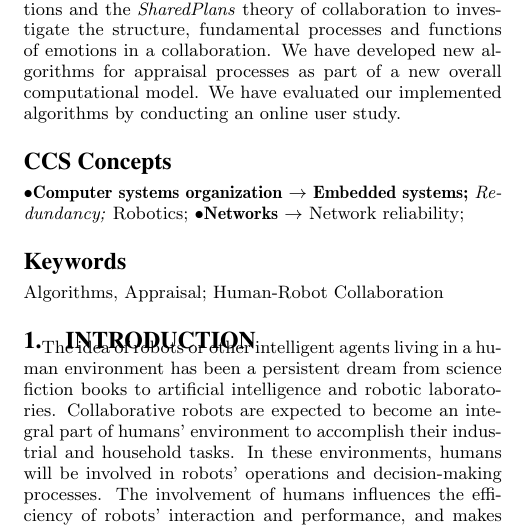
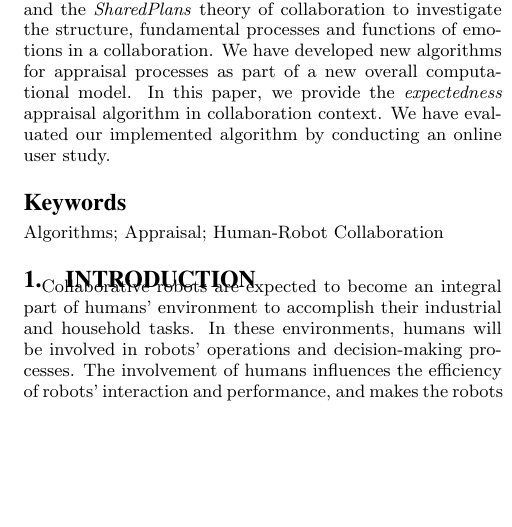
Before and after one commit to mshayganfar/AAMAS16-Extended, a LaTeX document (MahniShayganfar-AAMAS16-Extended.tex): part of one column of page 1 of 3, cut so that both start at the same text, the shorter picture padded with empty space. Compiled offline with pdfLaTeX.

Commit message:
Minor changes.

```diff
--- a/MahniShayganfar-AAMAS16-Extended.tex
+++ b/MahniShayganfar-AAMAS16-Extended.tex
@@ -113,39 +113,40 @@ or virtual agents. We build primarily on the \textit{cognitive appraisal} theory
 emotions and the \textit{SharedPlans} theory of collaboration to investigate the
 structure, fundamental processes and functions of emotions in a collaboration.
 We have developed new algorithms for appraisal processes as part of a new
-overall computational model. We have evaluated our implemented algorithms by
-conducting an online user study.
+overall computational model. In this paper, we provide the \textit{expectedness}
+appraisal algorithm in collaboration context. We have evaluated our implemented
+algorithm by conducting an online user study.
 \end{abstract}
 
-\begin{CCSXML}
-<ccs2012>
- <concept>
-  <concept_id>10010520.10010553.10010562</concept_id>
-  <concept_desc>Computer systems organization~Embedded systems</concept_desc>
-  <concept_significance>500</concept_significance>
- </concept>
- <concept>
-  <concept_id>10010520.10010575.10010755</concept_id>
-  <concept_desc>Computer systems organization~Redundancy</concept_desc>
-  <concept_significance>300</concept_significance>
- </concept>
- <concept>
-  <concept_id>10010520.10010553.10010554</concept_id>
-  <concept_desc>Computer systems organization~Robotics</concept_desc>
-  <concept_significance>100</concept_significance>
- </concept>
- <concept>
-  <concept_id>10003033.10003083.10003095</concept_id>
-  <concept_desc>Networks~Network reliability</concept_desc>
-  <concept_significance>100</concept_significance>
- </concept>
-</ccs2012>
-\end{CCSXML}
-
-\ccsdesc[500]{Computer systems organization~Embedded systems}
-\ccsdesc[300]{Computer systems organization~Redundancy}
-\ccsdesc{Computer systems organization~Robotics}
-\ccsdesc[100]{Networks~Network reliability}
+% \begin{CCSXML}
+% <ccs2012>
+%  <concept>
+%   <concept_id>10010520.10010553.10010562</concept_id>
+%   <concept_desc>Computer systems organization~Embedded systems</concept_desc>
+%   <concept_significance>500</concept_significance>
+%  </concept>
+%  <concept>
+%   <concept_id>10010520.10010575.10010755</concept_id>
+%   <concept_desc>Computer systems organization~Redundancy</concept_desc>
+%   <concept_significance>300</concept_significance>
+%  </concept>
+%  <concept>
+%   <concept_id>10010520.10010553.10010554</concept_id>
+%   <concept_desc>Computer systems organization~Robotics</concept_desc>
+%   <concept_significance>100</concept_significance>
+%  </concept>
+%  <concept>
+%   <concept_id>10003033.10003083.10003095</concept_id>
+%   <concept_desc>Networks~Network reliability</concept_desc>
+%   <concept_significance>100</concept_significance>
+%  </concept>
+% </ccs2012>
+% \end{CCSXML}
+%
+% \ccsdesc[500]{Computer systems organization~Embedded systems}
+% \ccsdesc[300]{Computer systems organization~Redundancy}
+% \ccsdesc{Computer systems organization~Robotics}
+% \ccsdesc[100]{Networks~Network reliability}
 
 \printccsdesc
 
@@ -159,18 +160,16 @@ conducting an online user study.
 
 %Keywords are your own choice of terms you would like the paper to be indexed by.
 
-\keywords{Algorithms, Appraisal; Human-Robot Collaboration}
+\keywords{Algorithms; Appraisal; Human-Robot Collaboration}
 
 \section{Introduction}
 
-The idea of robots or other intelligent agents living in a human environment has
-been a persistent dream from science fiction books to artificial intelligence
-and robotic laboratories. Collaborative robots are expected to become an
-integral part of humans' environment to accomplish their industrial and
-household tasks. In these environments, humans will be involved in robots'
-operations and decision-making processes. The involvement of humans influences
-the efficiency of robots' interaction and performance, and makes the robots
-sensitive to humans' cognitive abilities and behaviors.
+Collaborative robots are expected to become an integral part of humans'
+environment to accomplish their industrial and household tasks. In these
+environments, humans will be involved in robots' operations and decision-making
+processes. The involvement of humans influences the efficiency of robots'
+interaction and performance, and makes the robots sensitive to humans' cognitive
+abilities and behaviors.
 
 This work is implemented as part of a larger effort to build robots capable of
 generating and recognizing emotions in order to be better collaborators. In this
```
Also changed, not shown: MahniShayganfar-AAMAS16-Extended/MahniShayganfar-AAMAS16-Extended.pdf, MahniShayganfar-AAMAS16-Extended.tex (2 more changed lines), 5 other files.
